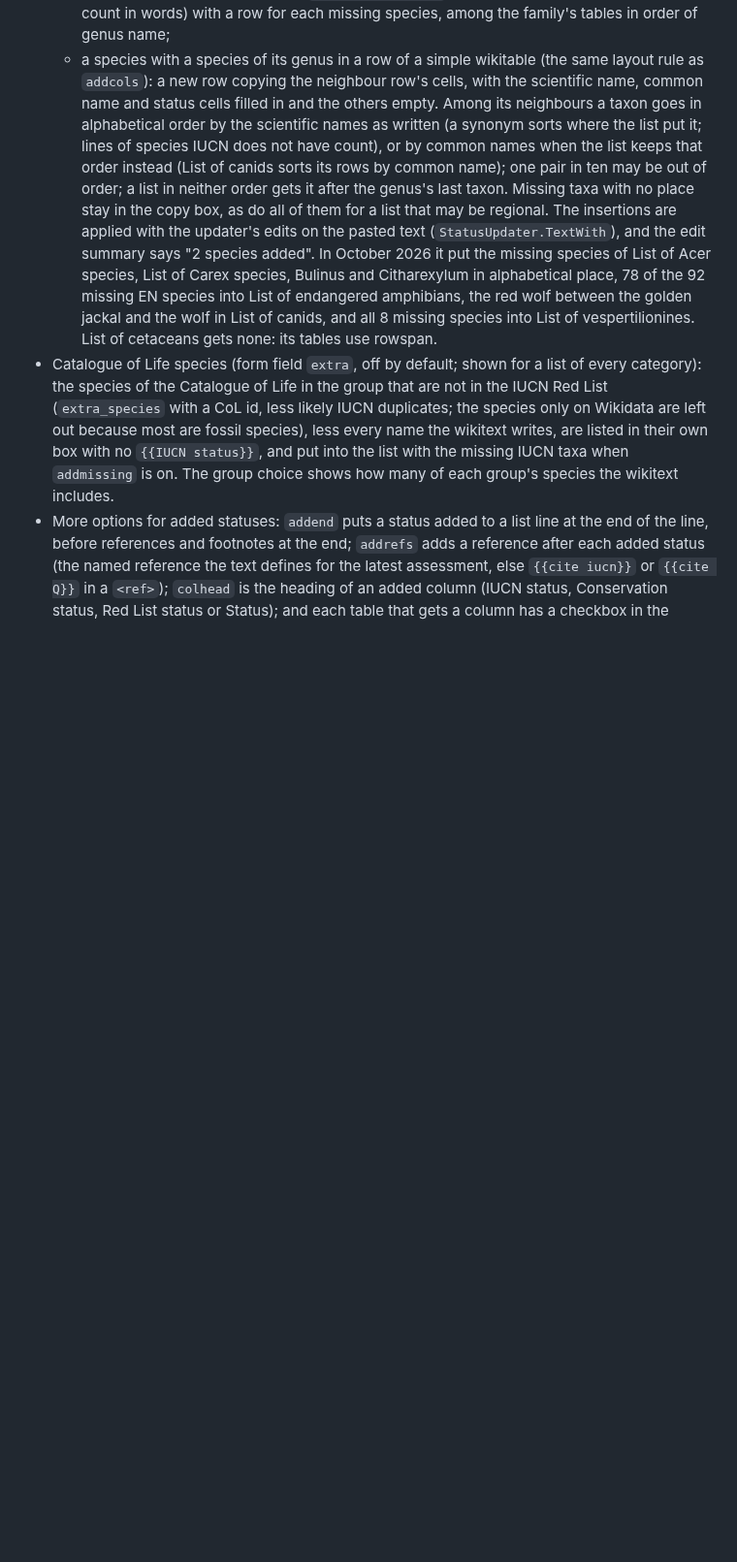
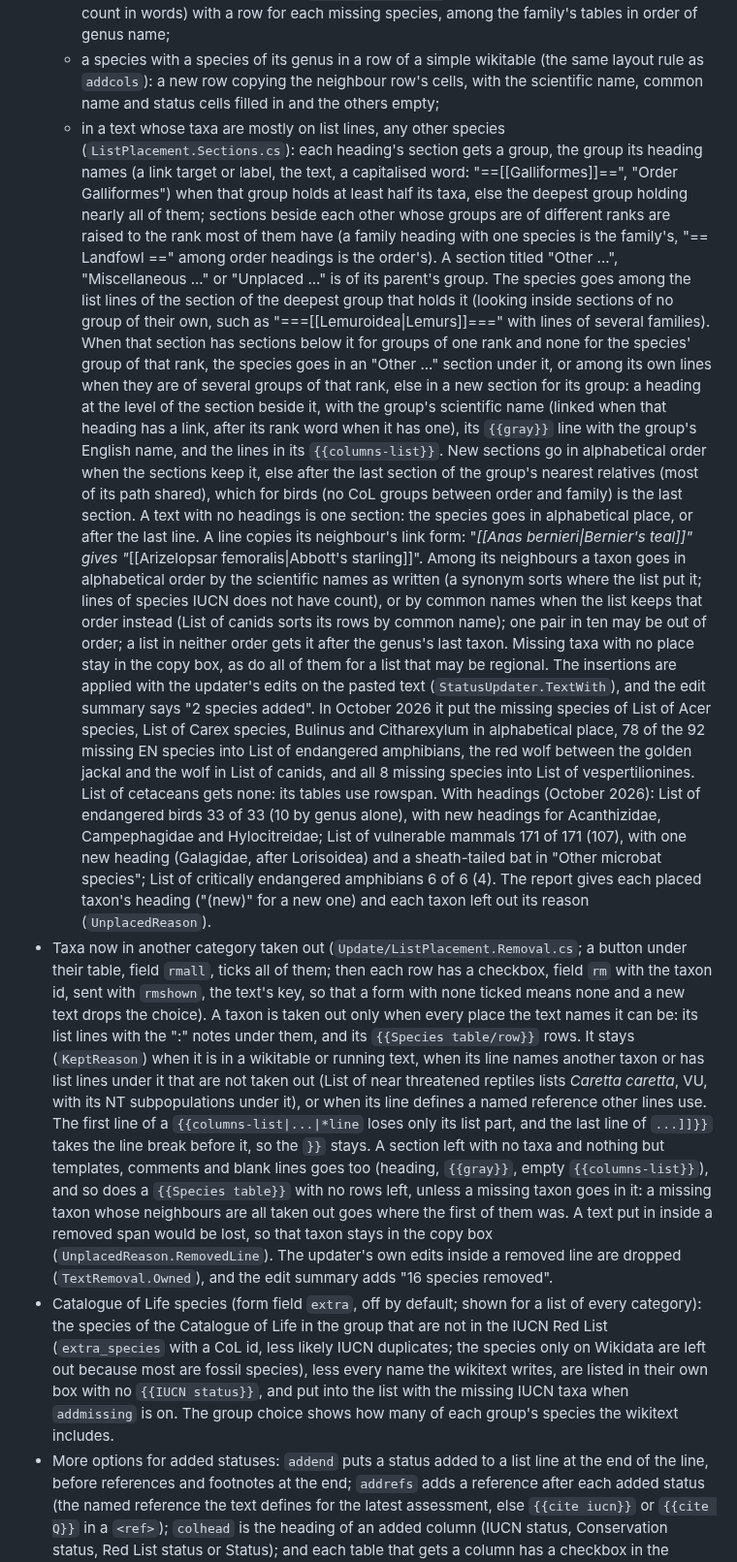
Before and after one commit to pengowray/BeastieBot3, a Markdown page: docs/public-site.md, the part around the change. Shown at 97% size. GitHub-like rendering; blank space fills up the shorter version.

Commit message:
docs: placing missing species under headings, taking out taxa now in another category

```diff
--- a/docs/public-site.md
+++ b/docs/public-site.md
@@ -1760,7 +1760,27 @@ colspan and rowspan; `StatusUpdater` decides the edits, and `StatusTaxonResolver
     words) with a row for each missing species, among the family's tables in order of genus name;
   - a species with a species of its genus in a row of a simple wikitable (the same layout rule as
     `addcols`): a new row copying the neighbour row's cells, with the scientific name, common name
-    and status cells filled in and the others empty.
+    and status cells filled in and the others empty;
+  - in a text whose taxa are mostly on list lines, any other species (`ListPlacement.Sections.cs`):
+    each heading's section gets a group, the group its heading names (a link target or label, the
+    text, a capitalised word: "==[[Galliformes]]==", "Order Galliformes") when that group holds at
+    least half its taxa, else the deepest group holding nearly all of them; sections beside each
+    other whose groups are of different ranks are raised to the rank most of them have (a family
+    heading with one species is the family's, "== Landfowl ==" among order headings is the order's).
+    A section titled "Other ...", "Miscellaneous ..." or "Unplaced ..." is of its parent's group.
+    The species goes among the list lines of the section of the deepest group that holds it (looking
+    inside sections of no group of their own, such as "===[[Lemuroidea|Lemurs]]===" with lines of
+    several families). When that section has sections below it for groups of one rank and none for
+    the species' group of that rank, the species goes in an "Other ..." section under it, or among
+    its own lines when they are of several groups of that rank, else in a new section for its group:
+    a heading at the level of the section beside it, with the group's scientific name (linked when
+    that heading has a link, after its rank word when it has one), its `{{gray}}` line with the
+    group's English name, and the lines in its `{{columns-list}}`. New sections go in alphabetical
+    order when the sections keep it, else after the last section of the group's nearest relatives
+    (most of its path shared), which for birds (no CoL groups between order and family) is the last
+    section. A text with no headings is one section: the species goes in alphabetical place, or after
+    the last line. A line copies its neighbour's link form: "*[[Anas bernieri|Bernier's teal]]"
+    gives "*[[Arizelopsar femoralis|Abbott's starling]]".
   Among its neighbours a taxon goes in alphabetical order by the scientific names as written (a
   synonym sorts where the list put it; lines of species IUCN does not have count), or by common
   names when the list keeps that order instead (List of canids sorts its rows by common name); one
@@ -1771,7 +1791,28 @@ colspan and rowspan; `StatusUpdater` decides the edits, and `StatusTaxonResolver
   missing species of List of Acer species, List of Carex species, Bulinus and Citharexylum in
   alphabetical place, 78 of the 92 missing EN species into List of endangered amphibians, the red
   wolf between the golden jackal and the wolf in List of canids, and all 8 missing species into List
-  of vespertilionines. List of cetaceans gets none: its tables use rowspan.
+  of vespertilionines. List of cetaceans gets none: its tables use rowspan. With headings (October
+  2026): List of endangered birds 33 of 33 (10 by genus alone), with new headings for Acanthizidae,
+  Campephagidae and Hylocitreidae; List of vulnerable mammals 171 of 171 (107), with one new heading
+  (Galagidae, after Lorisoidea) and a sheath-tailed bat in "Other microbat species"; List of
+  critically endangered amphibians 6 of 6 (4). The report gives each placed taxon's heading
+  ("(new)" for a new one) and each taxon left out its reason (`UnplacedReason`).
+- Taxa now in another category taken out (`Update/ListPlacement.Removal.cs`; a button under their
+  table, field `rmall`, ticks all of them; then each row has a checkbox, field `rm` with the taxon id,
+  sent with `rmshown`, the text's key, so that a form with none ticked means none and a new text
+  drops the choice). A taxon is taken out only when every place the text names it can be: its list
+  lines with the ":" notes under them, and its `{{Species table/row}}` rows. It stays (`KeptReason`)
+  when it is in a wikitable or running text, when its line names another taxon or has list lines
+  under it that are not taken out (List of near threatened reptiles lists *Caretta caretta*, VU,
+  with its NT subpopulations under it), or when its line defines a named reference other lines use.
+  The first line of a `{{columns-list|...|*line` loses only its list part, and the last line of
+  `...]]}}` takes the line break before it, so the `}}` stays. A section left with no taxa and
+  nothing but templates, comments and blank lines goes too (heading, `{{gray}}`, empty
+  `{{columns-list}}`), and so does a `{{Species table}}` with no rows left, unless a missing taxon
+  goes in it: a missing taxon whose neighbours are all taken out goes where the first of them was.
+  A text put in inside a removed span would be lost, so that taxon stays in the copy box
+  (`UnplacedReason.RemovedLine`). The updater's own edits inside a removed line are dropped
+  (`TextRemoval.Owned`), and the edit summary adds "16 species removed".
 - Catalogue of Life species (form field `extra`, off by default; shown for a list of every
   category): the species of the Catalogue of Life in the group that are not in the IUCN Red List
   (`extra_species` with a CoL id, less likely IUCN duplicates; the species only on Wikidata are left
```
Also changed, not shown: CLAUDE.md (+1 -1 lines).
